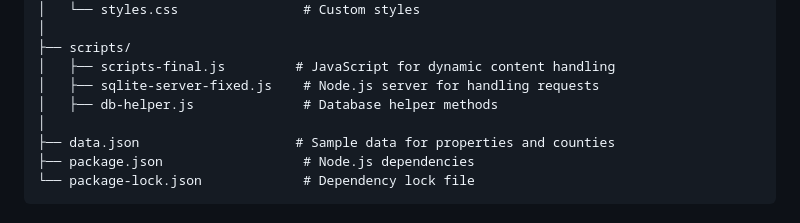
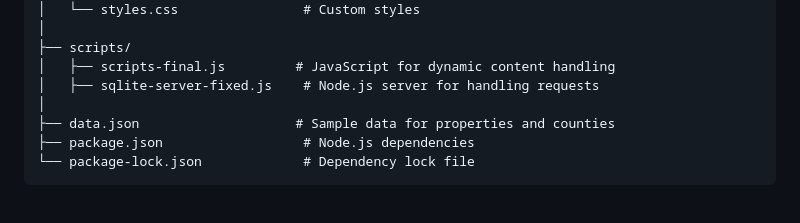
Before and after one commit to dennis-kachila/blackboxai-1744065454149, a Markdown page: README.md, the part around the change. Rendered like a GitHub page.

```diff
--- a/README.md
+++ b/README.md
@@ -84,7 +84,6 @@ makaazi/
 ├── scripts/
 │   ├── scripts-final.js         # JavaScript for dynamic content handling
 │   ├── sqlite-server-fixed.js    # Node.js server for handling requests
-│   ├── db-helper.js              # Database helper methods
 │
 ├── data.json                    # Sample data for properties and counties
 ├── package.json                  # Node.js dependencies
```
